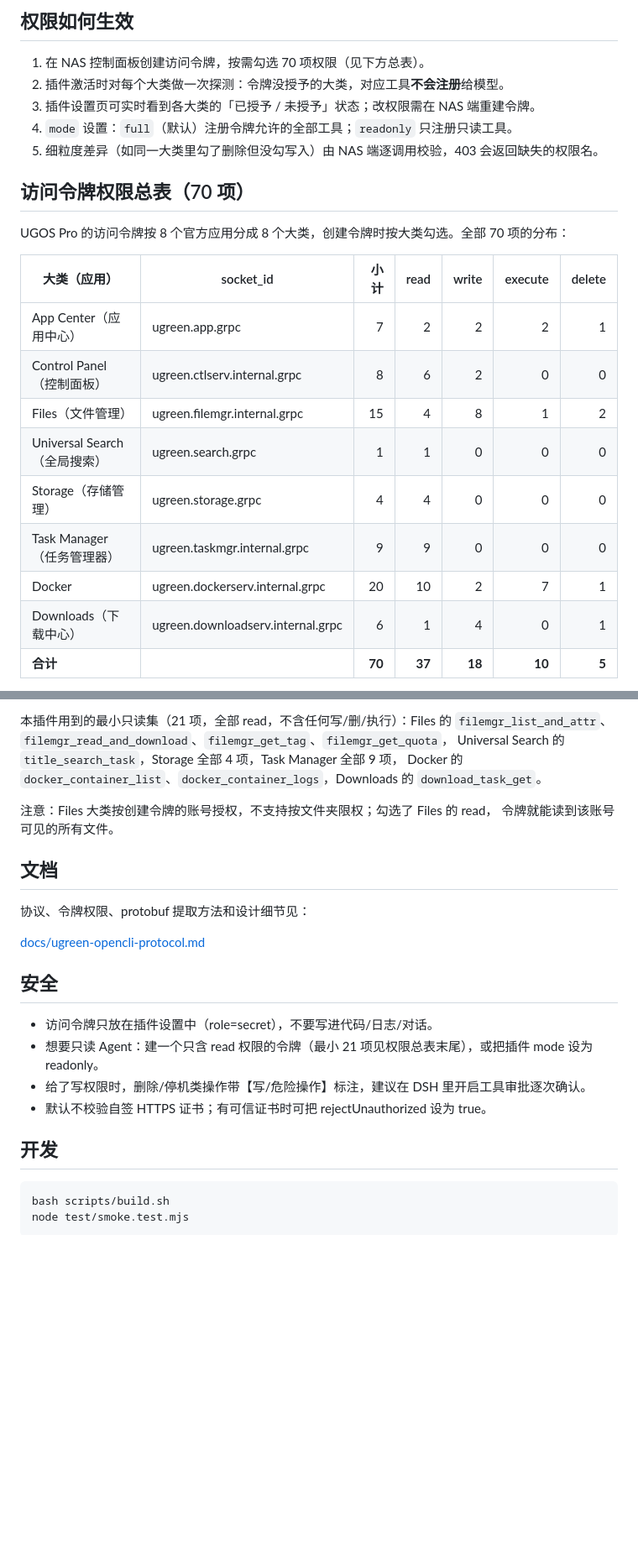
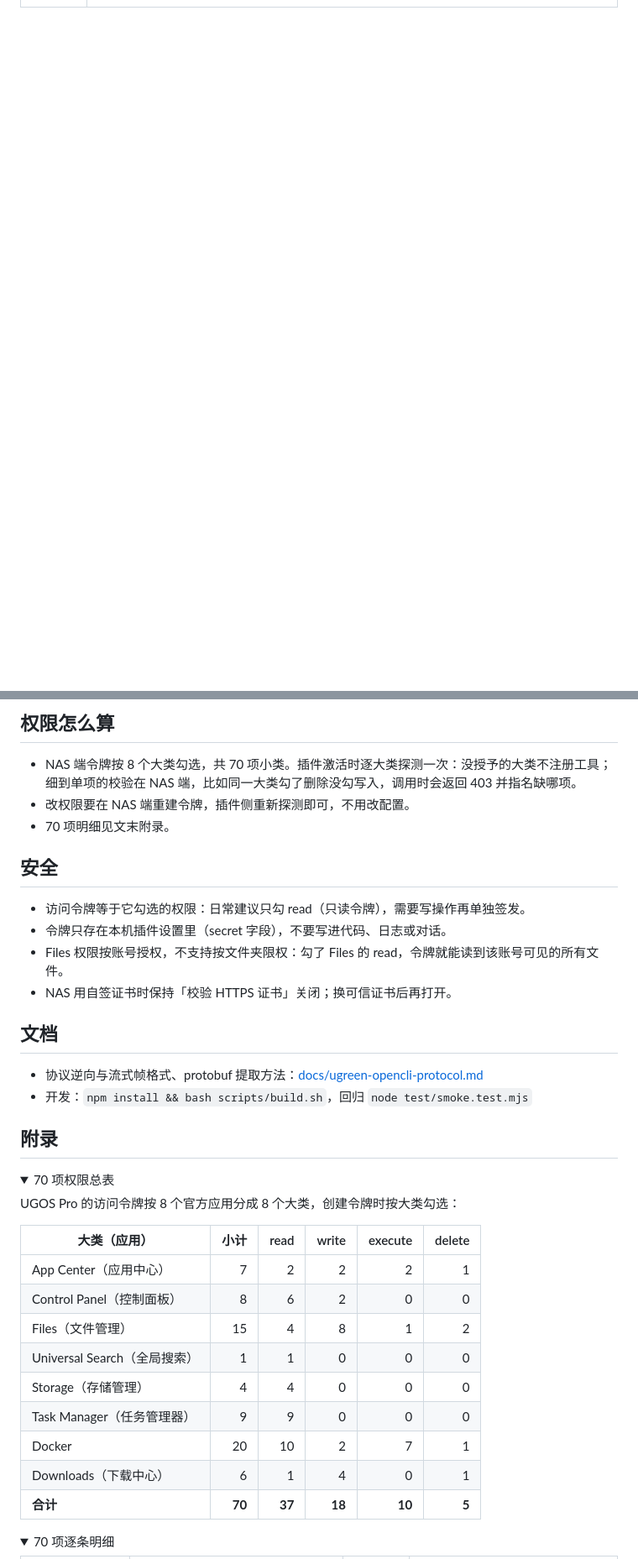
Before and after one commit to BuvkB/dsh-ugreen-nas, a Markdown page: README.md, 2 parts joined by grey strips. Shown at 84% size. Drawn GitHub-style; folded sections open; blank space fills up the shorter version.

```diff
--- a/README.md
+++ b/README.md
@@ -66,25 +62,0 @@ bash scripts/build.sh
-## 权限如何生效
-
-1. 在 NAS 控制面板创建访问令牌，按需勾选 70 项权限（见下方总表）。
-2. 插件激活时对每个大类做一次探测：令牌没授予的大类，对应工具**不会注册**给模型。
-3. 插件设置页可实时看到各大类的「已授予 / 未授予」状态；改权限需在 NAS 端重建令牌。
-4. `mode` 设置：`full`（默认）注册令牌允许的全部工具；`readonly` 只注册只读工具。
-5. 细粒度差异（如同一大类里勾了删除但没勾写入）由 NAS 端逐调用校验，403 会返回缺失的权限名。
-
-
-## 访问令牌权限总表（70 项）
-
-UGOS Pro 的访问令牌按 8 个官方应用分成 8 个大类，创建令牌时按大类勾选。全部 70 项的分布：
-
-| 大类（应用） | socket_id | 小计 | read | write | execute | delete |
-|---|---|---:|---:|---:|---:|---:|
-| App Center（应用中心） | ugreen.app.grpc | 7 | 2 | 2 | 2 | 1 |
-| Control Panel（控制面板） | ugreen.ctlserv.internal.grpc | 8 | 6 | 2 | 0 | 0 |
-| Files（文件管理） | ugreen.filemgr.internal.grpc | 15 | 4 | 8 | 1 | 2 |
-| Universal Search（全局搜索） | ugreen.search.grpc | 1 | 1 | 0 | 0 | 0 |
-| Storage（存储管理） | ugreen.storage.grpc | 4 | 4 | 0 | 0 | 0 |
-| Task Manager（任务管理器） | ugreen.taskmgr.internal.grpc | 9 | 9 | 0 | 0 | 0 |
-| Docker | ugreen.dockerserv.internal.grpc | 20 | 10 | 2 | 7 | 1 |
-| Downloads（下载中心） | ugreen.downloadserv.internal.grpc | 6 | 1 | 4 | 0 | 1 |
-| **合计** | | **70** | **37** | **18** | **10** | **5** |
-
@@ -168,31 +63,43 @@ UGOS Pro 的访问令牌按 8 个官方应用分成 8 个大类，创建令牌
 
 </details>
 
-本插件用到的最小只读集（21 项，全部 read，不含任何写/删/执行）：Files 的
-`filemgr_list_and_attr`、`filemgr_read_and_download`、`filemgr_get_tag`、`filemgr_get_quota`，
-Universal Search 的 `title_search_task`，Storage 全部 4 项，Task Manager 全部 9 项，
-Docker 的 `docker_container_list`、`docker_container_logs`，Downloads 的 `download_task_get`。
+## 权限怎么算
 
-注意：Files 大类按创建令牌的账号授权，不支持按文件夹限权；勾选了 Files 的 read，
-令牌就能读到该账号可见的所有文件。
+- NAS 端令牌按 8 个大类勾选，共 70 项小类。插件激活时逐大类探测一次：没授予的大类不注册工具；细到单项的校验在 NAS 端，比如同一大类勾了删除没勾写入，调用时会返回 403 并指名缺哪项。
+- 改权限要在 NAS 端重建令牌，插件侧重新探测即可，不用改配置。
+- 70 项明细见文末附录。
+
+## 安全
+
+- 访问令牌等于它勾选的权限：日常建议只勾 read（只读令牌），需要写操作再单独签发。
+- 令牌只存在本机插件设置里（secret 字段），不要写进代码、日志或对话。
+- Files 权限按账号授权，不支持按文件夹限权：勾了 Files 的 read，令牌就能读到该账号可见的所有文件。
+- NAS 用自签证书时保持「校验 HTTPS 证书」关闭；换可信证书后再打开。
 
 ## 文档
 
-协议、令牌权限、protobuf 提取方法和设计细节见：
+- 协议逆向与流式帧格式、protobuf 提取方法：[docs/ugreen-opencli-protocol.md](docs/ugreen-opencli-protocol.md)
+- 开发：`npm install && bash scripts/build.sh`，回归 `node test/smoke.test.mjs`
 
-[docs/ugreen-opencli-protocol.md](docs/ugreen-opencli-protocol.md)
+## 附录
 
-## 安全
+<details>
+<summary>70 项权限总表</summary>
 
-- 访问令牌只放在插件设置中（role=secret），不要写进代码/日志/对话。
-- 想要只读 Agent：建一个只含 read 权限的令牌（最小 21 项见权限总表末尾），或把插件 mode 设为 readonly。
-- 给了写权限时，删除/停机类操作带【写/危险操作】标注，建议在 DSH 里开启工具审批逐次确认。
-- 默认不校验自签 HTTPS 证书；有可信证书时可把 rejectUnauthorized 设为 true。
+UGOS Pro 的访问令牌按 8 个官方应用分成 8 个大类，创建令牌时按大类勾选：
 
-## 开发
+| 大类（应用） | 小计 | read | write | execute | delete |
+|---|---:|---:|---:|---:|---:|
+| App Center（应用中心） | 7 | 2 | 2 | 2 | 1 |
+| Control Panel（控制面板） | 8 | 6 | 2 | 0 | 0 |
+| Files（文件管理） | 15 | 4 | 8 | 1 | 2 |
+| Universal Search（全局搜索） | 1 | 1 | 0 | 0 | 0 |
+| Storage（存储管理） | 4 | 4 | 0 | 0 | 0 |
+| Task Manager（任务管理器） | 9 | 9 | 0 | 0 | 0 |
+| Docker | 20 | 10 | 2 | 7 | 1 |
+| Downloads（下载中心） | 6 | 1 | 4 | 0 | 1 |
+| **合计** | **70** | **37** | **18** | **10** | **5** |
 
-~~~bash
-bash scripts/build.sh
-node test/smoke.test.mjs
-~~~
+<details>
+<summary>70 项逐条明细</summary>
 
```
Also changed, not shown: other parts of README.md (+120 -126 lines), CHANGELOG.md (+4 -0 lines), docs/screenshot-settings.png (added), 1 other file.
